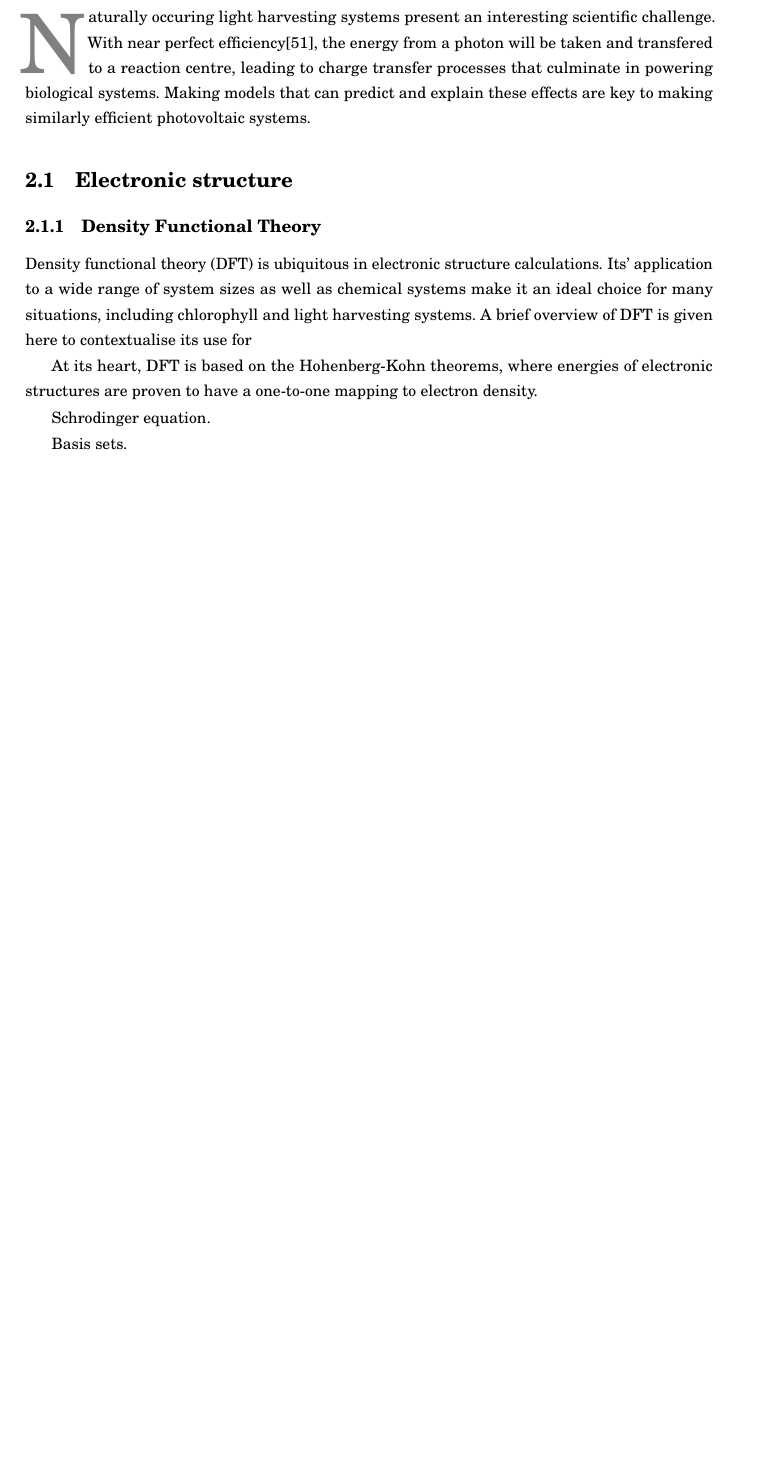
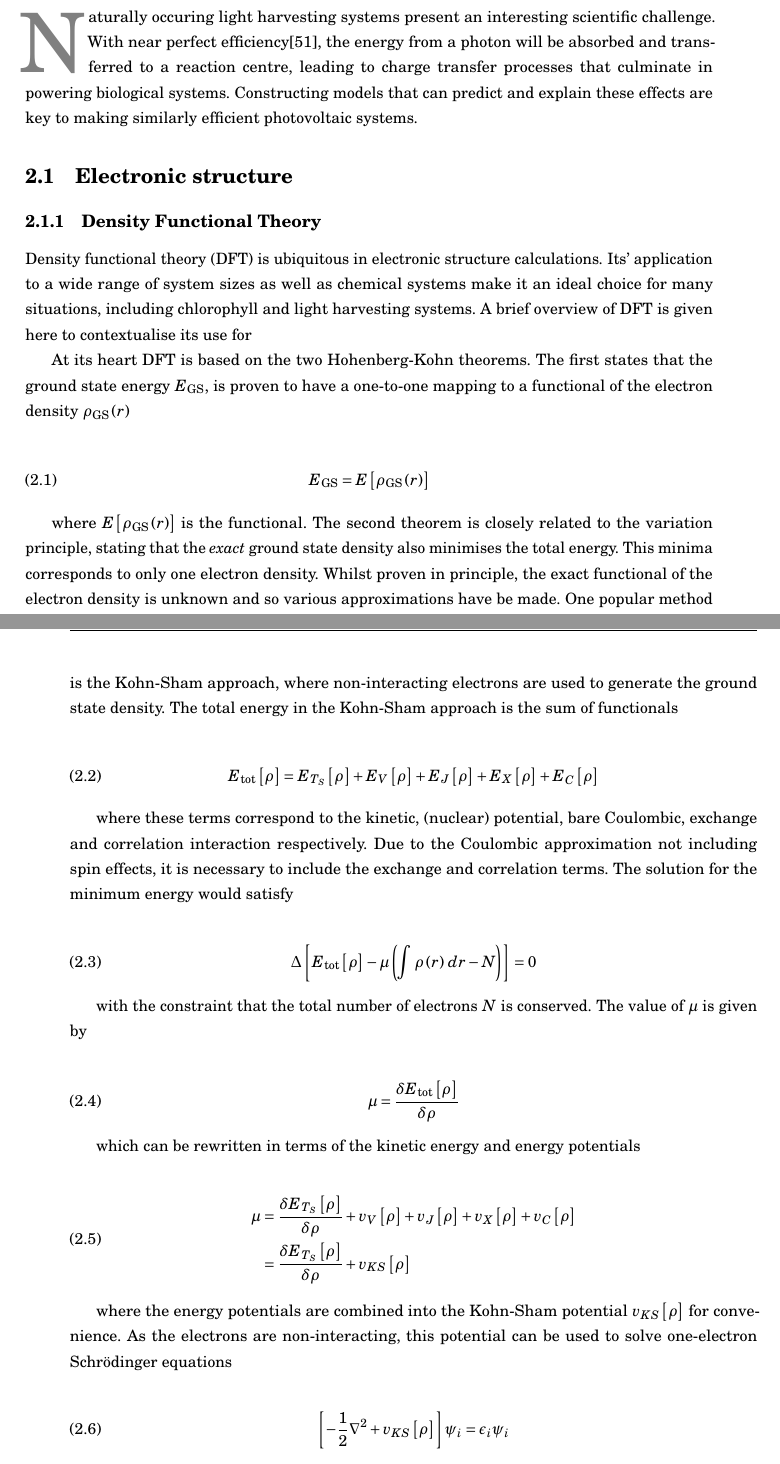
Before and after one commit to Oliver-Feighan/Thesis, a LaTeX thesis (thesis.tex, which reads chapters/chapter01/chap01.tex): part of page 23 of 132 before the commit and two parts of pages 23 and 24 of 134 after it, the two joined at a grey line, cut so that both start at the same text, the shorter picture padded with empty space. Compiled offline with pdfLaTeX.

Commit message:
Kohn-Sham theory for intro

```diff
--- a/chapters/chapter01/chap01.tex
+++ b/chapters/chapter01/chap01.tex
@@ -9,9 +9,9 @@
 
 \initial {N}aturally occuring light harvesting systems present an interesting
 scientific challenge. With near perfect efficiency\cite{Scholes2011}, the energy
-from a photon will be taken and transfered to a reaction centre, leading to charge
-transfer processes that culminate in powering biological systems. Making models
-that can predict and explain these effects are key to making similarly efficient
+from a photon will be absorbed and transferred to a reaction centre, leading to
+charge transfer processes that culminate in powering biological systems. Constructing
+models that can predict and explain these effects are key to making similarly efficient
 photovoltaic systems.
 
 \section{Electronic structure}
@@ -25,11 +25,56 @@ Its' application to a wide range of system sizes as well as chemical systems mak
 it an ideal choice for many situations, including chlorophyll and light harvesting
 systems. A brief overview of DFT is given here to contextualise its use for
 
-At its heart, DFT is based on the Hohenberg-Kohn theorems, where energies of electronic
-structures are proven to have a one-to-one mapping to electron density.
+At its heart DFT is based on the two Hohenberg-Kohn theorems. The first states that
+the ground state energy $E_{\text{GS}}$, is proven to have a one-to-one mapping
+to a functional of the electron density $\rho_{\text{GS}} \left(r\right)$
 
-Schrodinger equation.
+\begin{equation}
+    E_{\text{GS}} = E \left[ \rho_{\text{GS}} \left(r\right)\right]
+\end{equation}
 
-Basis sets.
+where $E \left[ \rho_{\text{GS}} \left(r\right)\right]$ is the functional. The second
+theorem is closely related to the variation principle, stating that the \emph{exact}
+ground state density also minimises the total energy. This minima corresponds to
+only one electron density. Whilst proven in principle, the exact functional of the
+electron density is unknown and so various approximations have be made. One popular
+method is the Kohn-Sham approach, where non-interacting electrons are used to generate
+the ground state density.  The total energy in the Kohn-Sham approach is the sum
+of functionals
 
+\begin{equation}
+    \functional{E}{\text{tot}}{\rho} = \functional{E}{T_S}{\rho} + \functional{E}{V}{\rho} + \functional{E}{J}{\rho} + \functional{E}{X}{\rho} + \functional{E}{C}{\rho}
+\end{equation}
 
+where these terms correspond to the kinetic, (nuclear) potential, bare Coulombic,
+exchange and correlation interaction respectively. Due to the Coulombic approximation
+not including spin effects, it is necessary to include the exchange and correlation
+terms. The solution for the minimum energy would satisfy
+
+\begin{equation}
+    \Delta \left[  \functional{E}{\text{tot}}{\rho}  - \mu \left( \int_{}^{} \rho\left(r\right) \,dr - N \right) \right] = 0
+\end{equation}
+
+with the constraint that the total number of electrons $N$ is conserved. The value
+of $\mu$ is given by
+
+\begin{equation}
+    \mu = \frac{\delta  \functional{E}{\text{tot}}{\rho}}{\delta \rho}
+\end{equation}
+
+which can be rewritten in terms of the kinetic energy and energy potentials
+
+\begin{equation}
+    \begin{split}
+        \mu &= \frac{\delta  \functional{E}{T_S}{\rho}}{\delta \rho} + \functional{v}{V}{\rho} + \functional{v}{J}{\rho} + \functional{v}{X}{\rho} + \functional{v}{C}{\rho} \\
+            &= \frac{\delta  \functional{E}{T_S}{\rho}}{\delta \rho} + \functional{v}{KS}{\rho}
+    \end{split}
+\end{equation}
+
+where the energy potentials are combined into the Kohn-Sham potential $\functional{v}{KS}{\rho}$ for
+convenience. As the electrons are non-interacting, this potential can be used to
+solve one-electron Schrödinger equations
+
+\begin{equation}
+    \left[ -\frac{1}{2} \nabla^2 + \functional{v}{KS}{\rho} \right] \psi_i = \epsilon_i \psi_i
+\end{equation}
--- a/thesis.tex
+++ b/thesis.tex
@@ -297,6 +297,7 @@
 \newcommand{\dxtb}[0]{$\Delta$-xTB }
 \newcommand{\code}[1]{{\fontfamily{qcr}\selectfont{#1}}}
 \newcommand{\Qy}{$Q_y$ }
+\newcommand{\functional}[3]{#1_{#2} \left[ #3 \right]}
 
 %
 \begin{document}
```
Also changed, not shown: chapters/lit_review/lit_review.tex (+21 -5 lines), chapters/chapter01/chap01.tex (42 more changed lines), 9 other files.
